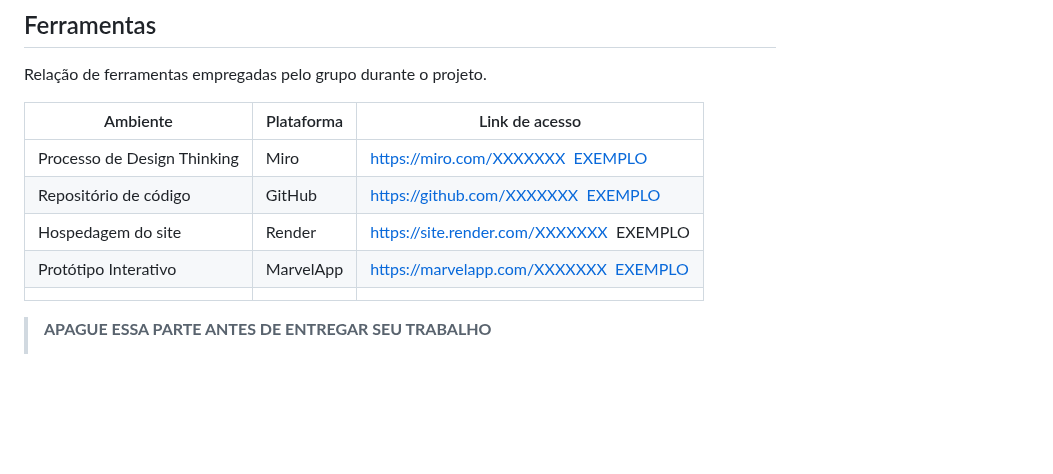
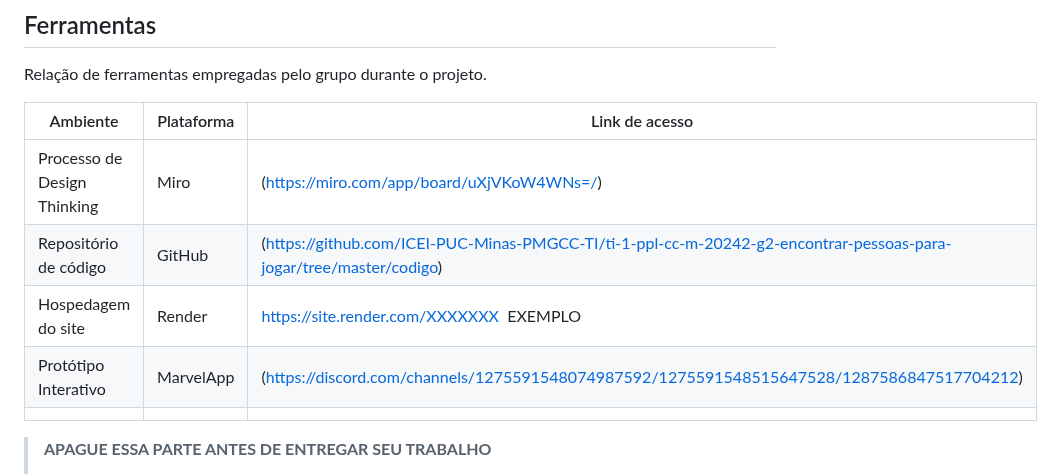
Before and after one commit to ICEI-PUC-Minas-PMGCC-TI/ti-1-ppl-cc-m-20242-ti-1-ppl-cc-m-20242-ti1-template, a Markdown page: docs/README.md, the part around the change. GitHub-like rendering; blank space fills up the shorter version.

```diff
--- a/docs/README.md
+++ b/docs/README.md
@@ -190,10 +190,10 @@ Relação de ferramentas empregadas pelo grupo durante o projeto.
 
 | Ambiente                    | Plataforma | Link de acesso                                     |
 | --------------------------- | ---------- | -------------------------------------------------- |
-| Processo de Design Thinking | Miro       | [https://miro.com/XXXXXXX  EXEMPLO](https://miro.com/app/board/uXjVKoW4WNs=/)         |
-| Repositório de código     | GitHub     | [https://github.com/XXXXXXX  EXEMPLO](https://github.com/ICEI-PUC-Minas-PMGCC-TI/ti-1-ppl-cc-m-20242-g2-encontrar-pessoas-para-jogar/tree/master/codigo)       |
+| Processo de Design Thinking | Miro       | (https://miro.com/app/board/uXjVKoW4WNs=/)         |
+| Repositório de código     | GitHub     | (https://github.com/ICEI-PUC-Minas-PMGCC-TI/ti-1-ppl-cc-m-20242-g2-encontrar-pessoas-para-jogar/tree/master/codigo)       |
 | Hospedagem do site          | Render     | https://site.render.com/XXXXXXX  EXEMPLO  |
-| Protótipo Interativo       | MarvelApp  | [https://marvelapp.com/XXXXXXX  EXEMPLO](https://discord.com/channels/1275591548074987592/1275591548515647528/1287586847517704212)    |
+| Protótipo Interativo       | MarvelApp  | (https://discord.com/channels/1275591548074987592/1275591548515647528/1287586847517704212)    |
 |                             |            |                                                    |
 
 >  **APAGUE ESSA PARTE ANTES DE ENTREGAR SEU TRABALHO**
```
